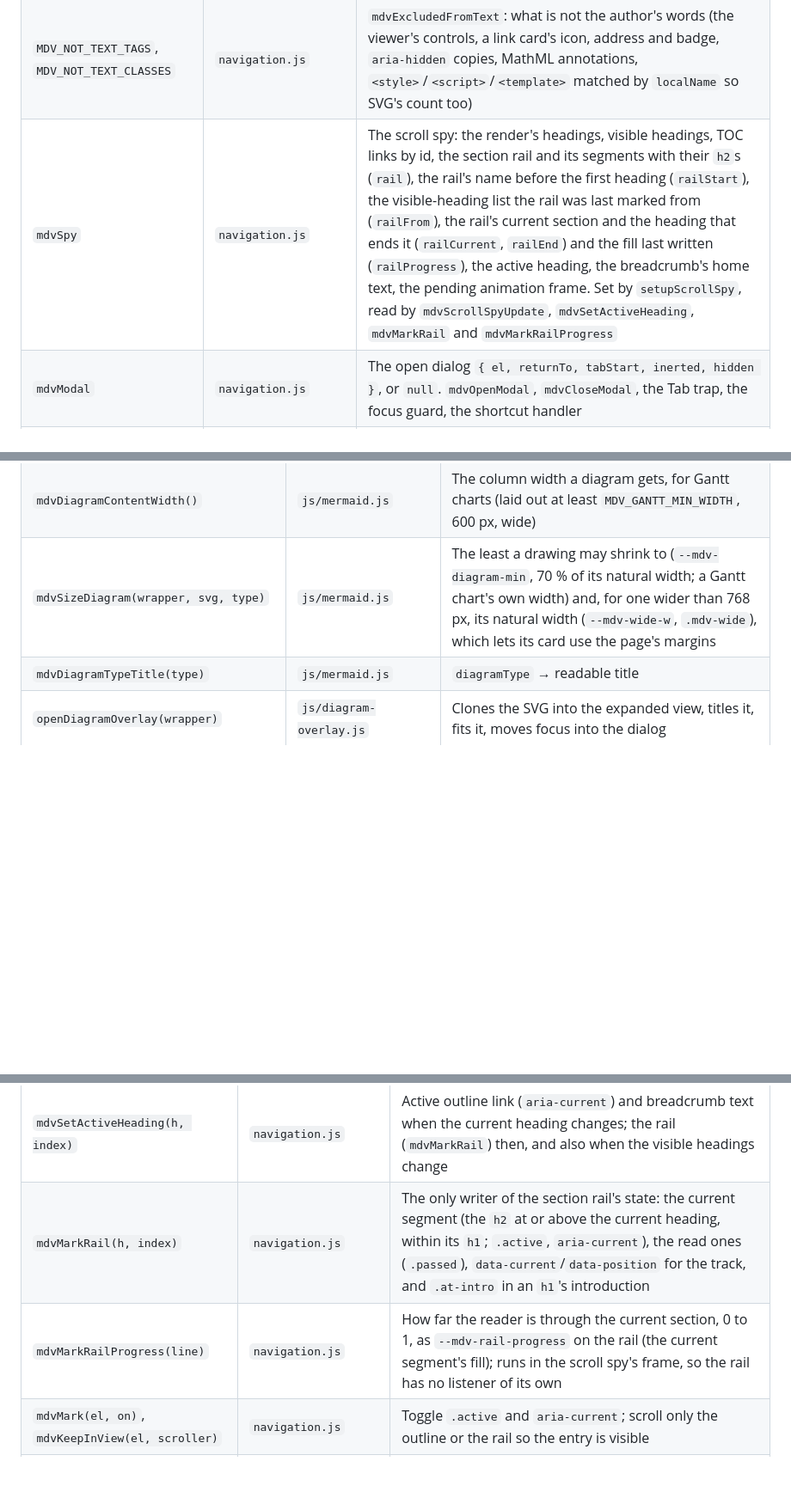
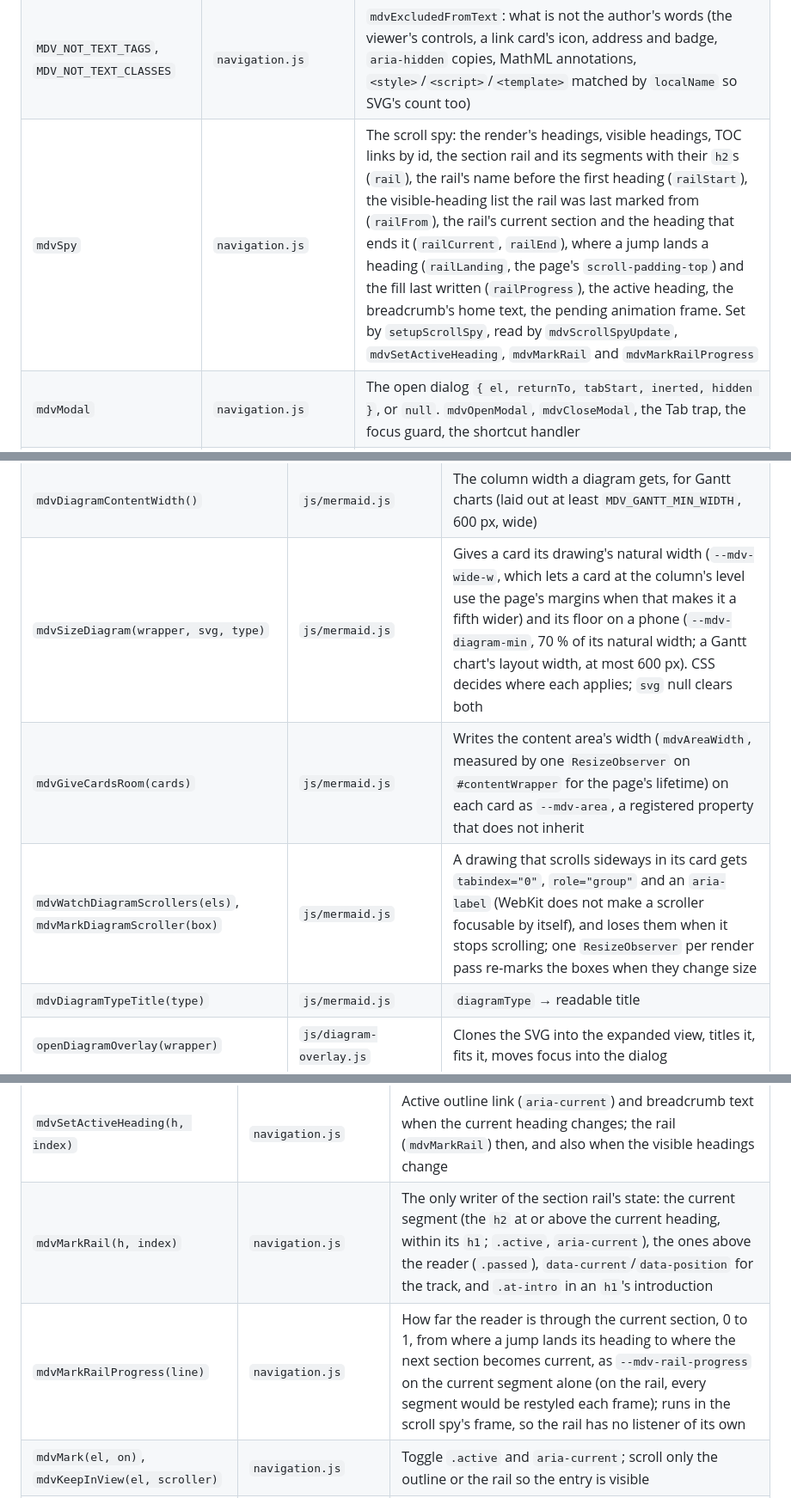
Before and after one commit to vikrantb/kites-markdown, a Markdown page: docs/architecture.md, 3 parts joined by grey strips. Shown at 86% size. GitHub-like rendering; blank space fills up the shorter version.

```diff
--- a/docs/architecture.md
+++ b/docs/architecture.md
@@ -279,7 +279,7 @@ Everything below runs in this order on page load.
 | `tooltipHideTimer` | 2675 | `showLinkTooltip`, `hideLinkTooltip`, tooltip `mouseenter` |
 | `CALLOUT_TYPES` | 2817 | `transformCalloutBlocks` (NOTE, TIP, IMPORTANT, WARNING, CAUTION, TLDR, DECISION, COST) |
 | `MDV_NOT_TEXT_TAGS`, `MDV_NOT_TEXT_CLASSES` | `navigation.js` | `mdvExcludedFromText`: what is not the author's words (the viewer's controls, a link card's icon, address and badge, `aria-hidden` copies, MathML annotations, `<style>`/`<script>`/`<template>` matched by `localName` so SVG's count too) |
-| `mdvSpy` | `navigation.js` | The scroll spy: the render's headings, visible headings, TOC links by id, the section rail and its segments with their `h2`s (`rail`), the rail's name before the first heading (`railStart`), the visible-heading list the rail was last marked from (`railFrom`), the rail's current section and the heading that ends it (`railCurrent`, `railEnd`) and the fill last written (`railProgress`), the active heading, the breadcrumb's home text, the pending animation frame. Set by `setupScrollSpy`, read by `mdvScrollSpyUpdate`, `mdvSetActiveHeading`, `mdvMarkRail` and `mdvMarkRailProgress` |
+| `mdvSpy` | `navigation.js` | The scroll spy: the render's headings, visible headings, TOC links by id, the section rail and its segments with their `h2`s (`rail`), the rail's name before the first heading (`railStart`), the visible-heading list the rail was last marked from (`railFrom`), the rail's current section and the heading that ends it (`railCurrent`, `railEnd`), where a jump lands a heading (`railLanding`, the page's `scroll-padding-top`) and the fill last written (`railProgress`), the active heading, the breadcrumb's home text, the pending animation frame. Set by `setupScrollSpy`, read by `mdvScrollSpyUpdate`, `mdvSetActiveHeading`, `mdvMarkRail` and `mdvMarkRailProgress` |
 | `mdvModal` | `navigation.js` | The open dialog `{ el, returnTo, tabStart, inerted, hidden }`, or `null`. `mdvOpenModal`, `mdvCloseModal`, the Tab trap, the focus guard, the shortcut handler |
 | `mdvNarrow` | `navigation.js` | `matchMedia('(max-width: 900px)')`, the stylesheet's breakpoint: `toggleToc` and `mdvSyncTocInert` |
 | `mdvSearchStale` | `navigation.js` | The search index is out of date; `mdvSearchIndex` rebuilds it on the next search |
@@ -793,7 +793,9 @@ template string and is not code. Anonymous handlers follow the table.
 | `mdvMermaidConfig(palette, width)` | `js/mermaid.js` | The `mermaid.initialize` options: `base` theme variables, per-diagram settings, `themeCSS` |
 | `mdvMermaidThemeCss(palette)` | `js/mermaid.js` | The CSS Mermaid embeds in each SVG (shapes, labels, section colours) |
 | `mdvDiagramContentWidth()` | `js/mermaid.js` | The column width a diagram gets, for Gantt charts (laid out at least `MDV_GANTT_MIN_WIDTH`, 600 px, wide) |
-| `mdvSizeDiagram(wrapper, svg, type)` | `js/mermaid.js` | The least a drawing may shrink to (`--mdv-diagram-min`, 70 % of its natural width; a Gantt chart's own width) and, for one wider than 768 px, its natural width (`--mdv-wide-w`, `.mdv-wide`), which lets its card use the page's margins |
+| `mdvSizeDiagram(wrapper, svg, type)` | `js/mermaid.js` | Gives a card its drawing's natural width (`--mdv-wide-w`, which lets a card at the column's level use the page's margins when that makes it a fifth wider) and its floor on a phone (`--mdv-diagram-min`, 70 % of its natural width; a Gantt chart's layout width, at most 600 px). CSS decides where each applies; `svg` null clears both |
+| `mdvGiveCardsRoom(cards)` | `js/mermaid.js` | Writes the content area's width (`mdvAreaWidth`, measured by one `ResizeObserver` on `#contentWrapper` for the page's lifetime) on each card as `--mdv-area`, a registered property that does not inherit |
+| `mdvWatchDiagramScrollers(els)`, `mdvMarkDiagramScroller(box)` | `js/mermaid.js` | A drawing that scrolls sideways in its card gets `tabindex="0"`, `role="group"` and an `aria-label` (WebKit does not make a scroller focusable by itself), and loses them when it stops scrolling; one `ResizeObserver` per render pass re-marks the boxes when they change size |
 | `mdvDiagramTypeTitle(type)` | `js/mermaid.js` | `diagramType` → readable title |
 | `openDiagramOverlay(wrapper)` | `js/diagram-overlay.js` | Clones the SVG into the expanded view, titles it, fits it, moves focus into the dialog |
 | `mdvRefreshDiagramOverlay(wrapper)` | `js/diagram-overlay.js` | After a redraw: swaps the new drawing into an open view, keeping zoom and position |
@@ -836,8 +838,8 @@ Functions marked with a file name instead of a line were added or rewritten afte
 | `mdvHeadingVisible(h)` | `navigation.js` | Whether a heading can be seen: `checkVisibility()` (not in a folded section or a closed `<details>`), else `getClientRects()` |
 | `mdvScrollSpyUpdate()` | `navigation.js` | Binary search for the last visible heading above the reading line (the last one on screen at the very bottom of a page that scrolls) |
 | `mdvSetActiveHeading(h, index)` | `navigation.js` | Active outline link (`aria-current`) and breadcrumb text when the current heading changes; the rail (`mdvMarkRail`) then, and also when the visible headings change |
-| `mdvMarkRail(h, index)` | `navigation.js` | The only writer of the section rail's state: the current segment (the `h2` at or above the current heading, within its `h1`; `.active`, `aria-current`), the read ones (`.passed`), `data-current`/`data-position` for the track, and `.at-intro` in an `h1`'s introduction |
-| `mdvMarkRailProgress(line)` | `navigation.js` | How far the reader is through the current section, 0 to 1, as `--mdv-rail-progress` on the rail (the current segment's fill); runs in the scroll spy's frame, so the rail has no listener of its own |
+| `mdvMarkRail(h, index)` | `navigation.js` | The only writer of the section rail's state: the current segment (the `h2` at or above the current heading, within its `h1`; `.active`, `aria-current`), the ones above the reader (`.passed`), `data-current`/`data-position` for the track, and `.at-intro` in an `h1`'s introduction |
+| `mdvMarkRailProgress(line)` | `navigation.js` | How far the reader is through the current section, 0 to 1, from where a jump lands its heading to where the next section becomes current, as `--mdv-rail-progress` on the current segment alone (on the rail, every segment would be restyled each frame); runs in the scroll spy's frame, so the rail has no listener of its own |
 | `mdvMark(el, on)`, `mdvKeepInView(el, scroller)` | `navigation.js` | Toggle `.active` and `aria-current`; scroll only the outline or the rail so the entry is visible |
 | `buildSectionMinimap()` | `js/enhancements.js` | A rail of `h2` segments (only when there are 3 or more), the first element of `#mdBody`, sticky under the toolbar; labels (`mdvHeadingText`) drawn by CSS from `data-label`; a segment goes to its `h2` through `mdvGoTo`. The scroll spy marks where the reader is |
 | `mdvFitMinimap()` | `js/enhancements.js` | Label mode or track mode (`.is-track`) by segment width (72 px) |
```
Also changed, not shown: docs/features.md (+16 -13 lines).
